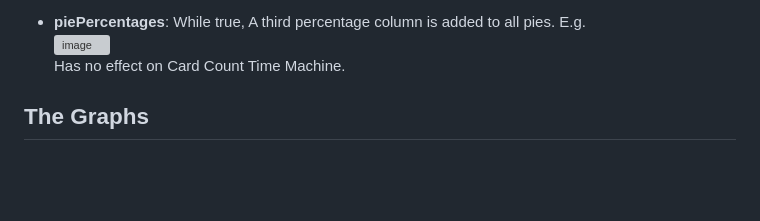
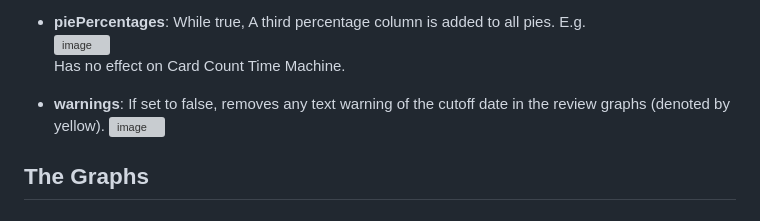
Before and after one commit to Luc-Mcgrady/Anki-Search-Stats-Extended, a Markdown page: readme.md, the part around the change. GitHub-like rendering; blank space fills up the shorter version; grey boxes are pictures that could not be loaded.

```diff
--- a/readme.md
+++ b/readme.md
@@ -17,6 +17,8 @@ Like the new anki stats screen? Want more? This is the addon for you.
   ![image](https://github.com/user-attachments/assets/ebe205dc-2544-45ad-8cf6-25e02923a797)
   Has no effect on Card Count Time Machine.
 
+- **warnings**: If set to false, removes any text warning of the cutoff date in the review graphs (denoted by yellow).
+  ![image](https://github.com/user-attachments/assets/ced82fdf-3a50-44bb-9535-413d2134a8bd)
 
 ## The Graphs
 
```
